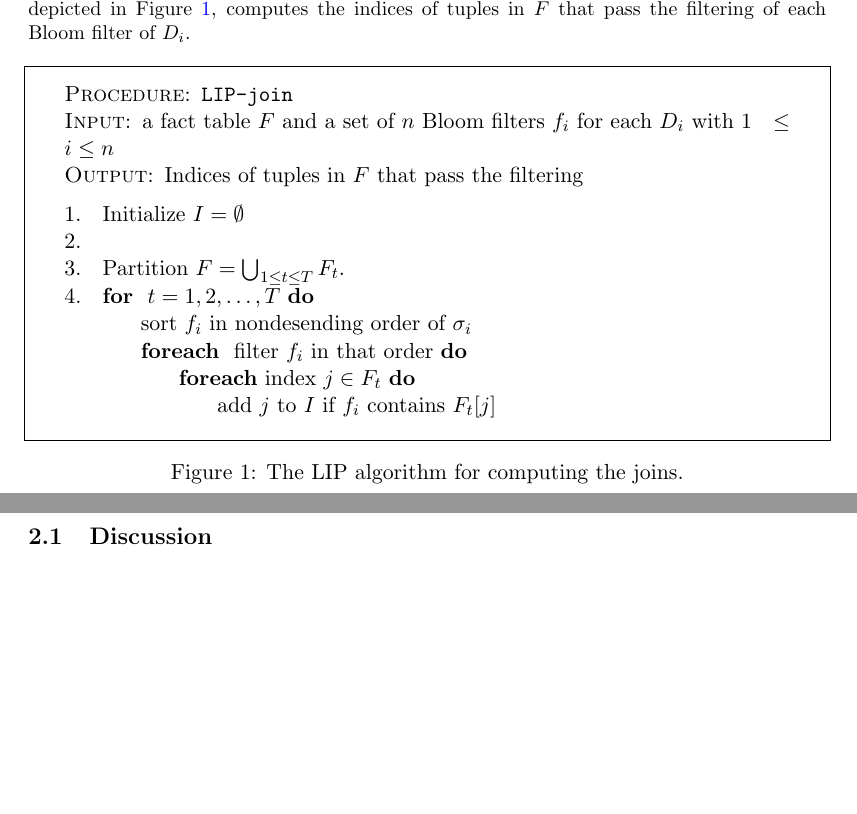
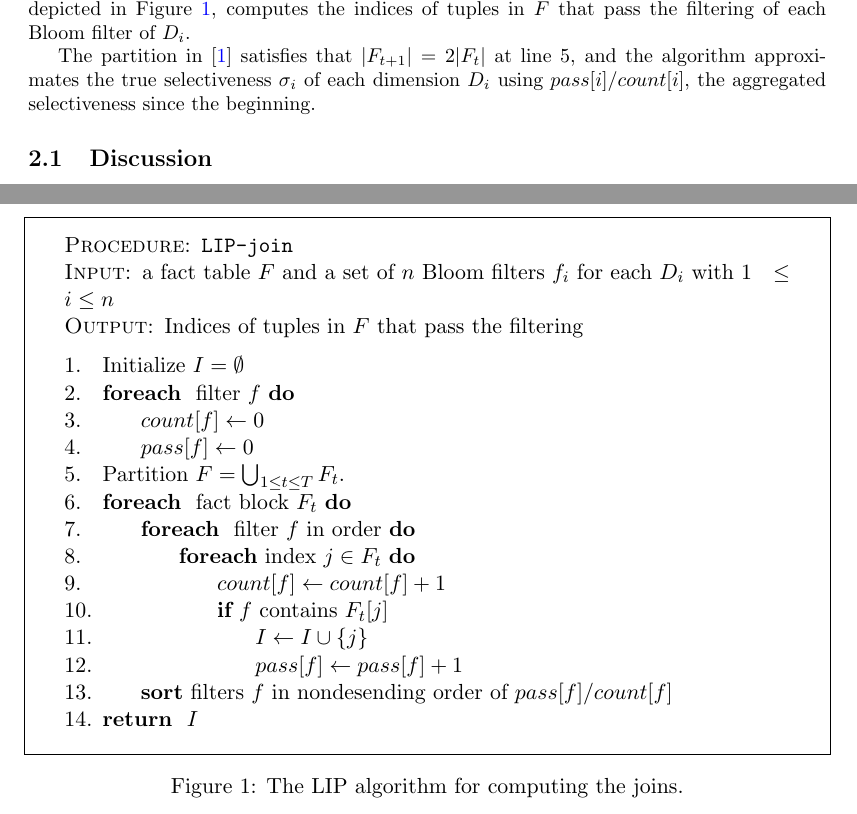
Before and after one commit to NicholasCorrado/LIP, a LaTeX document (doc/rep.tex): two parts of pages 1 and 2 of 2, joined at a grey line, cut so that both start at the same text, the shorter picture padded with empty space. Compiled offline with pdfLaTeX.

```diff
--- a/doc/rep.tex
+++ b/doc/rep.tex
@@ -100,6 +100,7 @@
 
 Let $F$ be the fact table and $D_i$ the dimension tables for $1 \leq i \leq n$. We denote the number of facts in $F$ and each $D_i$ as $|F|$ and $|D_i|$. A LIP filter on $D_i$ is implemented using a Bloom filter, with false positive rate $\varepsilon$. The true selectivity $\sigma_i$ of $D_i$ on fact table $F$ is given by $\sigma_i = |D_i \JOIN_{k_i} F| / |F|,$ where $k_i$ is the foreign key of $D_i$ in $F$. The \texttt{LIP-join} algorithm, depicted in Figure \ref{fig:lip}, computes the indices of tuples in $F$ that pass the filtering of each Bloom filter of $D_i$.
 
+The partition in \cite{zhu2017looking} satisfies that $|F_{t+1}| = 2|F_{t}|$ at line 5, and the algorithm approximates the true selectiveness $\sigma_i$ of each dimension $D_i$ using $pass[i]/count[i]$, the aggregated selectiveness since the beginning.
 
 \begin{figure}[h!]
 	\centering
@@ -111,22 +112,34 @@
  			\\
 			{\sc Output}: Indices of tuples in $F$ that pass the filtering
 			\begin{tabbing}
-				Aaa\=aaA\=Aaa\=Aaa\=MMMAAAAAAAAAAAAAAAAAAAAAAAAA\=A \kill
+				Aaa\=aaA\=Aaa\=Aaa\=Aaa\=AAAAAAAAAAAAAAAAAAAAAAAAA\=A \kill
 				1.\> Initialize $I = \emptyset$
 				\\
-				2.\>
+				2.\> {\bf foreach } filter $f$ {\bf do}
 				\\
-				3.\> Partition $F = \bigcup_{1 \leq t \leq T}F_t$.
+				3.\>\> $count[f] \leftarrow 0$
 				\\
-				4.\> {\bf for } $t = 1, 2, \dots, T$ {\bf do}
+				4.\>\> $pass[f] \leftarrow 0$
 				\\
-				\>\> sort $f_i$ in nondesending order of $\sigma_i$
+				5.\> Partition $F = \bigcup_{1 \leq t \leq T}F_t$.
 				\\
-				\>\> {\bf foreach } filter $f_i$ in that order {\bf do}
+				6.\> {\bf foreach } fact block $F_t$ {\bf do}
 				\\
-				\>\>\> {\bf foreach} index $j \in F_t$ {\bf do}
+				7.\>\> {\bf foreach } filter $f$ in order {\bf do}
 				\\
-				\>\>\>\> add $j$ to $I$ if $f_i$ contains $F_t[j]$
+				8.\>\>\> {\bf foreach} index $j \in F_t$ {\bf do}
+				\\
+				9.\>\>\>\> $count[f] \leftarrow count[f] + 1$
+				\\
+				10.\>\>\>\> {\bf if }$f$ contains $F_t[j]$
+				\\
+				11.\>\>\>\>\> $I \leftarrow I \cup \{j\}$
+				\\
+				12.\>\>\>\>\> $pass[f] \leftarrow pass[f] + 1$
+				\\
+				13.\>\> {\bf sort} filters $f$ in nondesending order of $pass[f]/count[f]$
+				\\
+				14.\> {\bf return } $I$
 			\end{tabbing}
 		\end{minipage}
 	};
```
Also changed, not shown: 1 other file.
